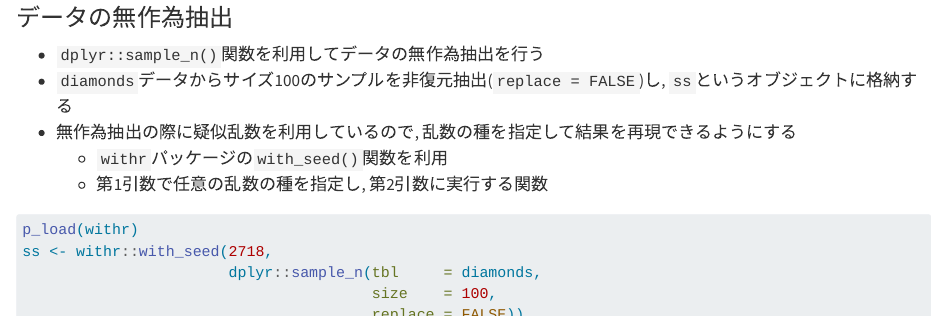
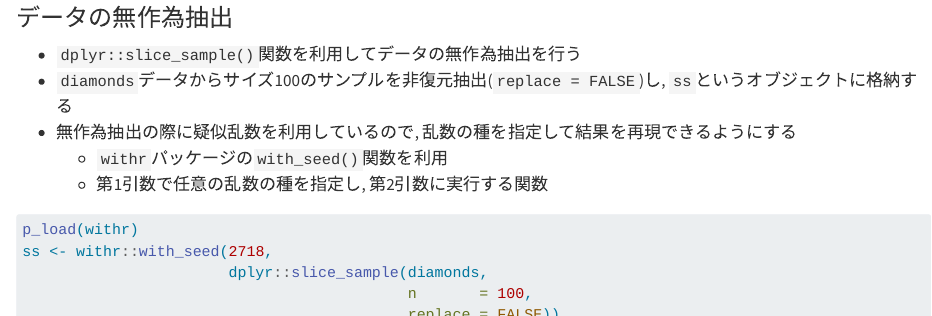
Before and after one commit to N-Yukihiro/Intro2Stats_SFC, a Quarto document (Lecture-05/pop-sample.qmd): the page in a window 1100 px wide, from 8470 px down, and a second part further down, joined at a grey line. Rendered offline with R 4.5, knitr and Pandoc in place of Quarto, with nearby package versions; some code elsewhere in the file could not run offline.

Commit message:
Update pop-sample.qmd

````diff
--- a/Lecture-05/pop-sample.qmd
+++ b/Lecture-05/pop-sample.qmd
@@ -250,7 +250,7 @@ ggplot(data = diamonds) +
 
 ### データの無作為抽出
 
--   `dplyr::sample_n()`関数を利用してデータの無作為抽出を行う
+-   `dplyr::slice_sample()`関数を利用してデータの無作為抽出を行う
 -   `diamonds`データからサイズ100のサンプルを非復元抽出(`replace = FALSE`)し, `ss`というオブジェクトに格納する
 -   無作為抽出の際に疑似乱数を利用しているので, 乱数の種を指定して結果を再現できるようにする
     -   `withr`パッケージの`with_seed()`関数を利用
@@ -259,9 +259,9 @@ ggplot(data = diamonds) +
 ```{r}
 p_load(withr)
 ss <- withr::with_seed(2718,
-                       dplyr::sample_n(tbl     = diamonds,
-                                       size    = 100,
-                                       replace = FALSE))
+                       dplyr::slice_sample(diamonds,
+                                           n       = 100,
+                                           replace = FALSE))
 ```
 
 ### 標本の概要を確認
@@ -305,9 +305,9 @@ ggplot(data = ss) +
 p_load(purrr)
 ms <- with_seed(2718,
                 purrr::rerun(.n = 1000,
-                             sample_n(tbl     = diamonds,
-                                      size    = 500,
-                                      replace = FALSE)))
+                             slice_sample(diamonds,
+                                          n       = 500,
+                                          replace = FALSE)))
 ```
 
 ### 各標本の標本平均を求める
````
